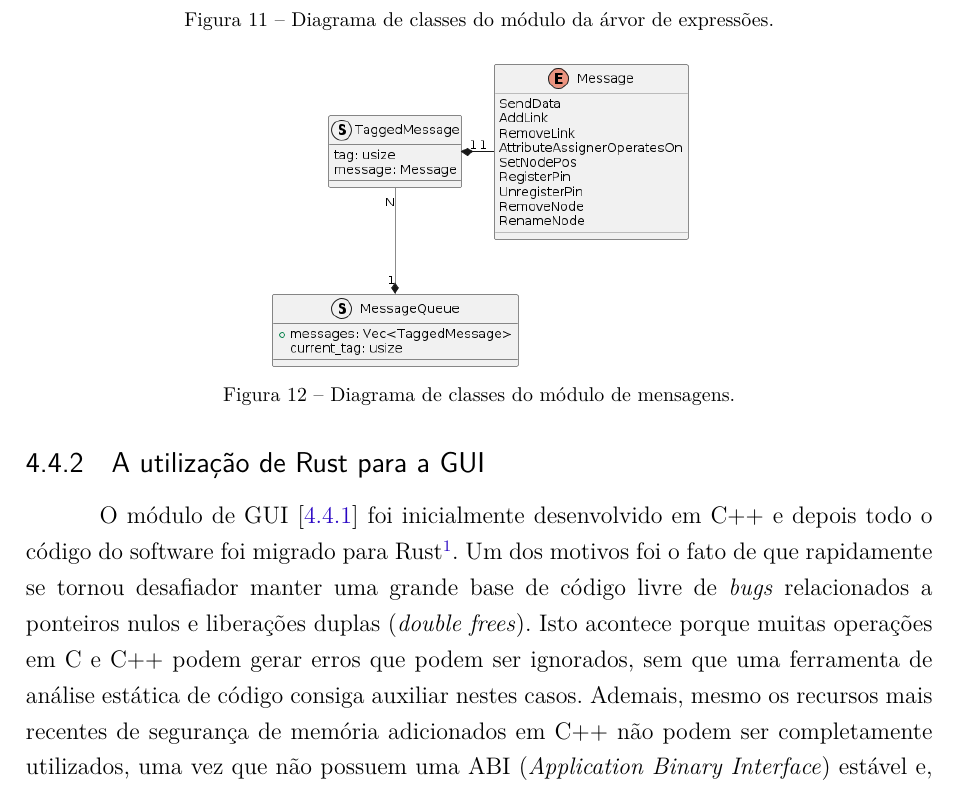
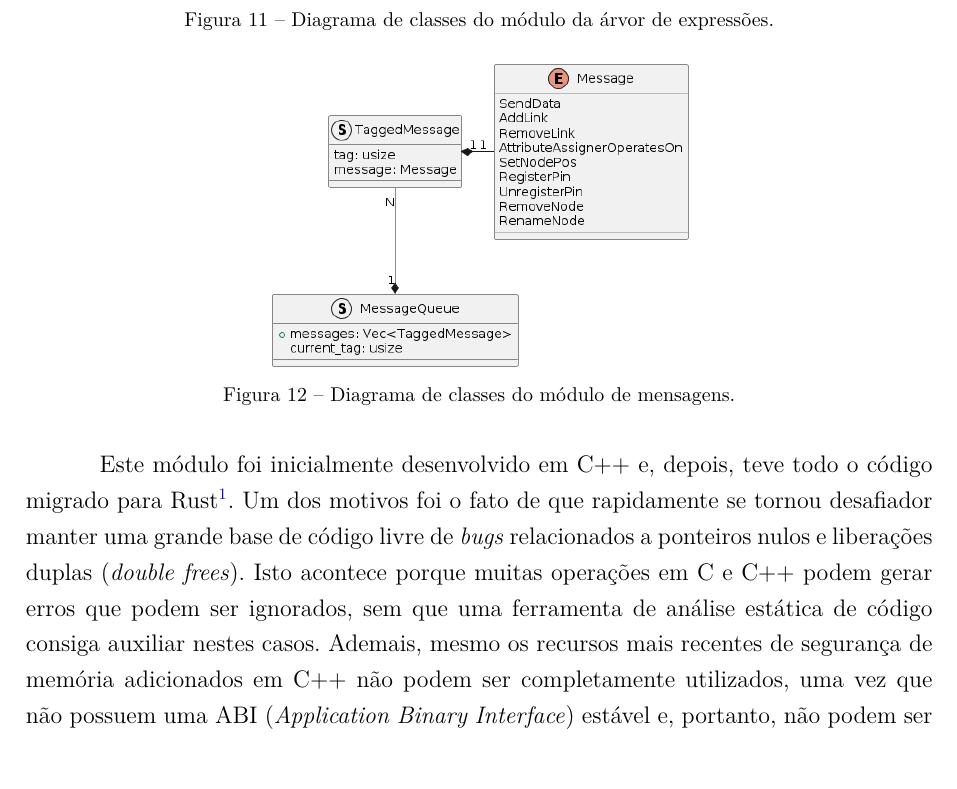
Before and after one commit to Syndelis/dissertacao-mestrado, a LaTeX thesis (ufsj-abntex2.tex): part of page 37 of 51, cut so that both start at the same text. Compiled offline with pdfLaTeX.

Commit message:
remover cabeçalho da subseção sobre rust e c++

```diff
--- a/ufsj-abntex2.tex
+++ b/ufsj-abntex2.tex
@@ -929,10 +929,7 @@ Entre seus submódulos principais, estão:
     \end{figure}
 \end{itemize}
 
-\subsection{A utilização de Rust para a GUI}
-\label{sub:cpp-rust}
-
-O módulo de GUI [\ref{sub:gui}] foi inicialmente desenvolvido em C++ e depois todo o código do software foi migrado para Rust\footnote{\url{https://www.rust-lang.org/}}. Um dos motivos foi o fato de que rapidamente se tornou desafiador manter uma grande base de código livre de \textit{bugs} relacionados a ponteiros nulos e liberações duplas (\textit{double frees}). Isto acontece porque muitas operações em C e C++ podem gerar erros que podem ser ignorados, sem que uma ferramenta de análise estática de código consiga auxiliar nestes casos. Ademais, mesmo os recursos mais recentes de segurança de memória adicionados em C++ não podem ser completamente utilizados, uma vez que não possuem uma ABI (\textit{Application Binary Interface}) estável e, portanto, não podem ser utilizados intercambiavelmente entre C++ e Rust.
+Este módulo foi inicialmente desenvolvido em C++ e, depois, teve todo o código migrado para Rust\footnote{\url{https://www.rust-lang.org/}}. Um dos motivos foi o fato de que rapidamente se tornou desafiador manter uma grande base de código livre de \textit{bugs} relacionados a ponteiros nulos e liberações duplas (\textit{double frees}). Isto acontece porque muitas operações em C e C++ podem gerar erros que podem ser ignorados, sem que uma ferramenta de análise estática de código consiga auxiliar nestes casos. Ademais, mesmo os recursos mais recentes de segurança de memória adicionados em C++ não podem ser completamente utilizados, uma vez que não possuem uma ABI (\textit{Application Binary Interface}) estável e, portanto, não podem ser utilizados intercambiavelmente entre C++ e Rust.
 
 A importância de evitar \textit{bugs} relacionados à segurança de memória foi ressaltada pela agência de segurança nacional dos EUA em novembro de 2022\footnote{\href{https://media.defense.gov/2022/Nov/10/2003112742/-1/-1/0/CSI_SOFTWARE_MEMORY_SAFETY.PDF}{Software Memory Safety | U/OO/219936-22}}, que, no documento citado, recomendou o uso das chamadas linguagens seguras no uso da memória (\textit{memory safety languages}) como, por exemplo, Rust, C\#, Go, Java, Python and Swift. A segurança de memória é uma propriedade de algumas linguagens de programação que evita que os programadores introduzam certos tipos de \textit{bugs} relacionados ao uso da memória como ponteiros pendentes, ponteiros nulos, \textit{buffer overflow}, entre outros. Outro motivo para a mudança de linguagem foi a disponibilidade de bibliotecas na linguagem Rust que facilitaram bastante o trabalho de salvar e carregar a RI, e também de gerar código.
 
```
